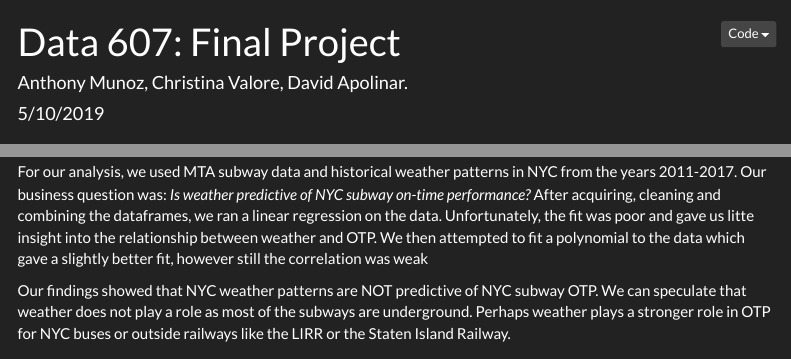
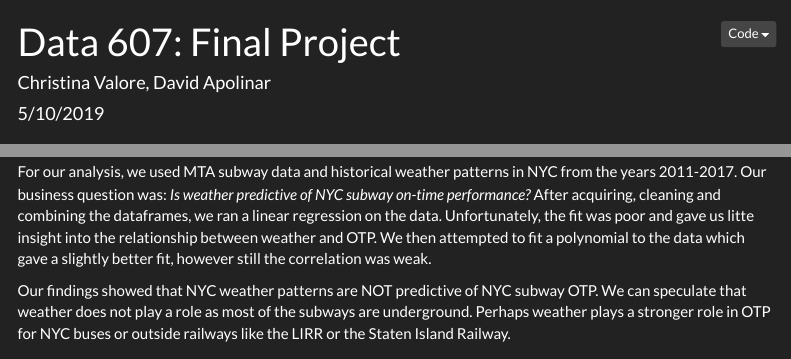
Before and after one commit to dapolloxp/607-finalproject, an R Markdown document (Final Project 607.Rmd): the page in a window 1100 px wide, from its top, and a second part further down, joined at a grey line. Rendered offline with R 4.5, knitr and Pandoc, with nearby package versions; some code elsewhere in the file could not run offline; menus at the side of the page are left out.

Commit message:
Removed author.

```diff
--- a/Final Project 607.Rmd
+++ b/Final Project 607.Rmd
@@ -1,6 +1,6 @@
 ---
 title: 'Data 607: Final Project'
-author: "Anthony Munoz, Christina Valore, David Apolinar."
+author: "Christina Valore, David Apolinar"
 date: "5/10/2019"
 output:
   html_document:
@@ -33,7 +33,7 @@ For this study, we investigated potentical causes that would affect NYC subways
 * https://patch.com/new-york/new-york-city/nyc-subway-delays-8-lines-messed-during-morning-rush;
 * https://www.cbsnews.com/news/new-york-struggling-transit-agency-mta-paid-one-worker-344k-in-overtime/.
 
-For our analysis, we used MTA subway data and historical weather patterns in NYC from the years 2011-2017. Our business question was: *Is weather predictive of NYC subway on-time performance?* After acquiring, cleaning and combining the dataframes, we ran a linear regression on the data. Unfortunately, the fit was poor and gave us litte insight into the relationship between weather and OTP. We then attempted to fit a polynomial to the data which gave a slightly better fit, however still the correlation was weak
+For our analysis, we used MTA subway data and historical weather patterns in NYC from the years 2011-2017. Our business question was: *Is weather predictive of NYC subway on-time performance?* After acquiring, cleaning and combining the dataframes, we ran a linear regression on the data. Unfortunately, the fit was poor and gave us litte insight into the relationship between weather and OTP. We then attempted to fit a polynomial to the data which gave a slightly better fit, however still the correlation was weak.
 
 Our findings showed that NYC weather patterns are NOT predictive of NYC subway OTP. We can speculate that weather does not play a role as most of the subways are underground. Perhaps weather plays a stronger role in OTP for NYC buses or outside railways like the LIRR or the Staten Island Railway.
 
```
